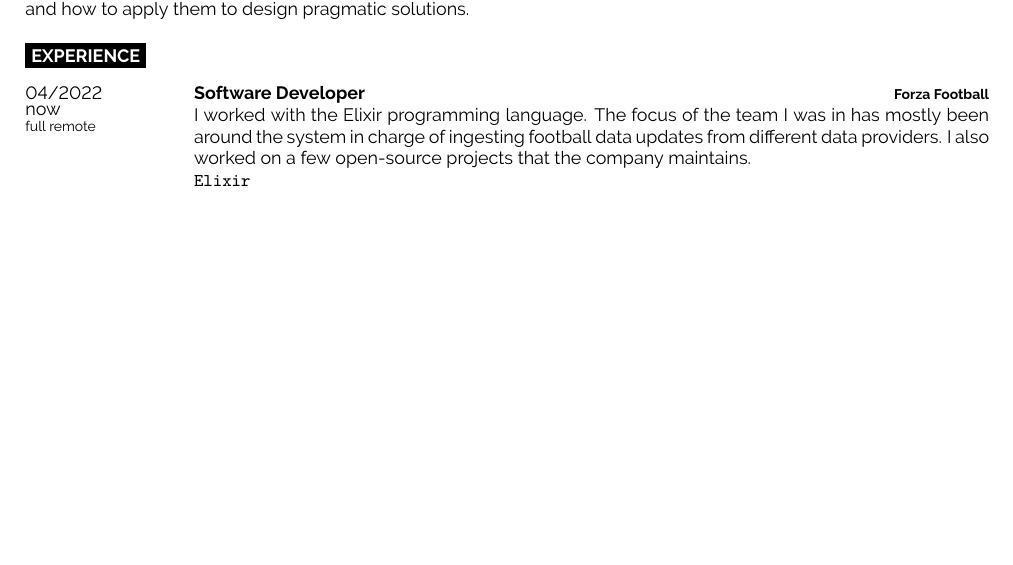
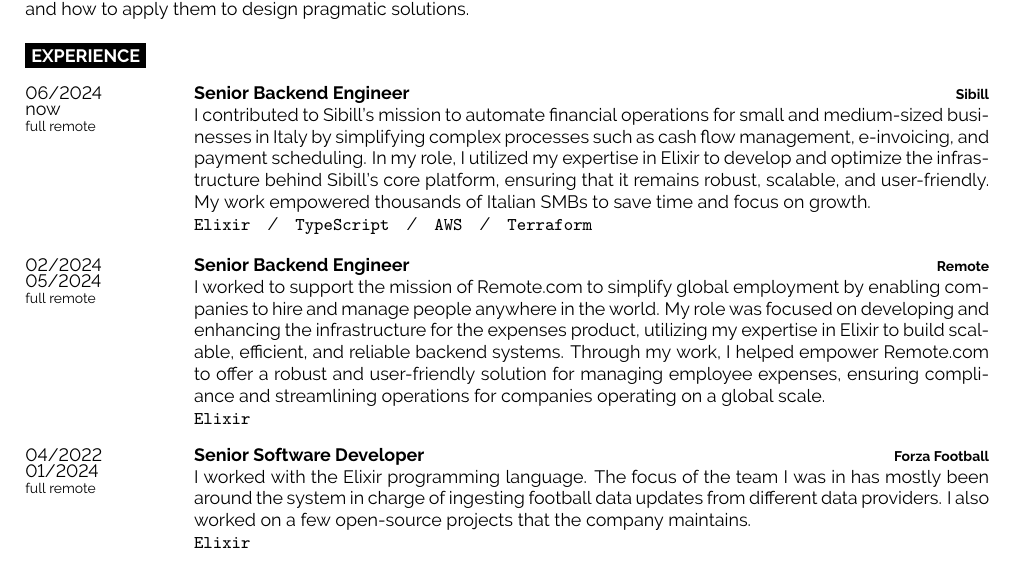
Before and after one commit to lucazulian/resume, a LaTeX CV (resume.tex): part of page 1 of 2 before the commit and part of page 1 of 3 after it, cut so that both start at the same text, the shorter picture padded with empty space. Compiled offline with pdfLaTeX.

Commit message:
Add remote and sibill employments (#2)

```diff
--- a/resume.tex
+++ b/resume.tex
@@ -5,7 +5,7 @@
 \documentclass[9pt]{developercv}
 
 \title{Curriculum vitae}
-\date{2023\\ July}
+\date{2024\\ September}
 \author{Luca Zulian}
 
 %----------------------------------------------------------------------------------------
@@ -57,11 +57,22 @@
 \cvsect{Experience}
 
 \begin{entrylist}
-	\entry{04/2022 \newline now\\\footnotesize{full remote}}
-		{Software Developer}
+    \entry{06/2024 \newline now\\\footnotesize{full remote}}
+        {Senior Backend Engineer}
+        {Sibill}
+        {I contributed to Sibill's mission to automate financial operations for small and medium-sized businesses in Italy by simplifying complex processes such as cash flow management, e-invoicing, and payment scheduling. In my role, I utilized my expertise in Elixir to develop and optimize the infrastructure behind Sibill’s core platform, ensuring that it remains robust, scalable, and user-friendly. My work empowered thousands of Italian SMBs to save time and focus on growth.\\
+       \texttt{Elixir}\slashsep\texttt{TypeScript}\slashsep\texttt{AWS}\slashsep\texttt{Terraform}}
+
+    \entry{02/2024 \newline 05/2024\\\footnotesize{full remote}}
+        {Senior Backend Engineer}
+        {Remote}
+        {I worked to support the mission of Remote.com to simplify global employment by enabling companies to hire and manage people anywhere in the world. My role was focused on developing and enhancing the infrastructure for the expenses product, utilizing my expertise in Elixir to build scalable, efficient, and reliable backend systems. Through my work, I helped empower Remote.com to offer a robust and user-friendly solution for managing employee expenses, ensuring compliance and streamlining operations for companies operating on a global scale.\\
+       \texttt{Elixir}}
+
+    \entry{04/2022 \newline 01/2024\\\footnotesize{full remote}}
+        {Senior Software Developer}
         {Forza Football}
-		{I worked with the Elixir programming language. The focus of the team I was in has mostly been around the system in charge of ingesting football data updates from different data
-	   providers. I also worked on a few open-source projects that the company maintains.\\
+        {I worked with the Elixir programming language. The focus of the team I was in has mostly been around the system in charge of ingesting football data updates from different data providers. I also worked on a few open-source projects that the company maintains.\\
        \texttt{Elixir}}
 
     \entry{04/2020 \newline 03/2022\\\footnotesize{Milan --- hybrid remote}}
```
Also changed, not shown: README.md, resume.pdf, resume.tex (8 more changed lines), 1 other file. Lines whose indentation alone changed are shown as unchanged.
